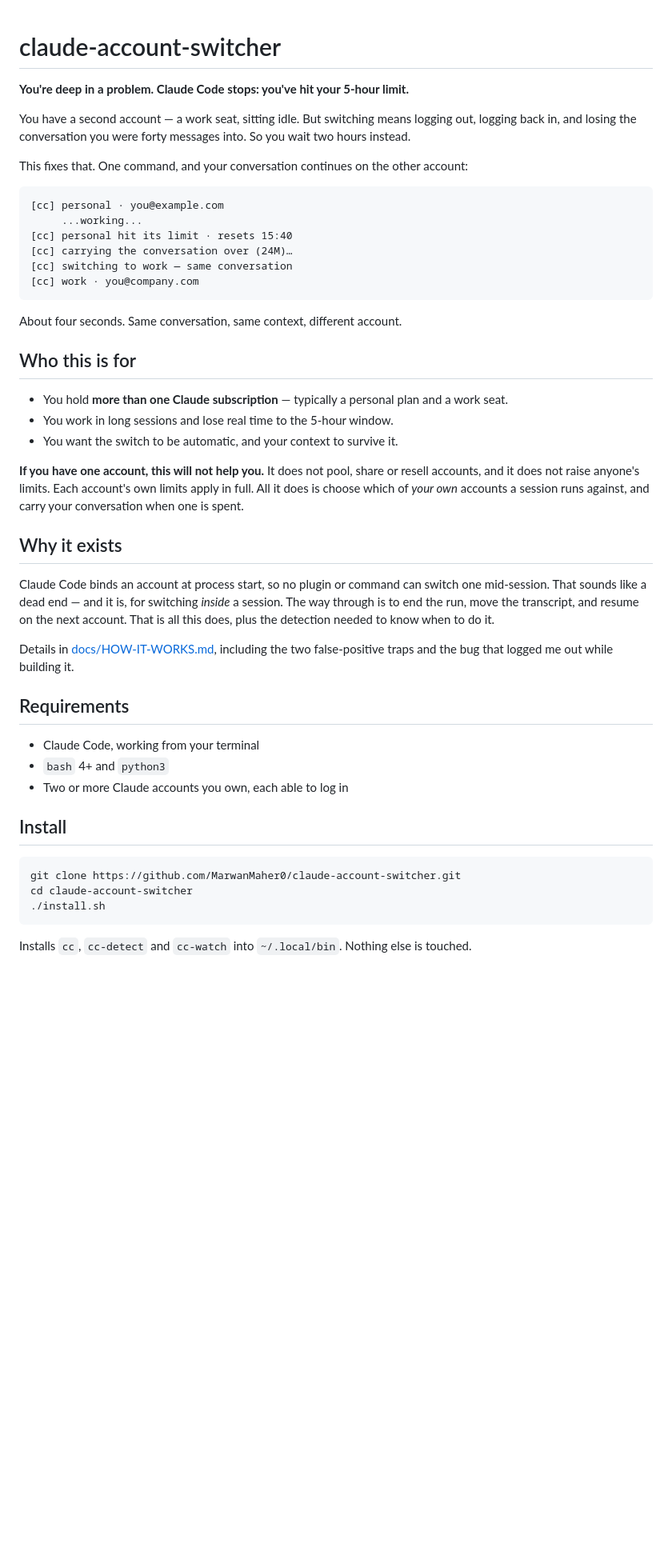
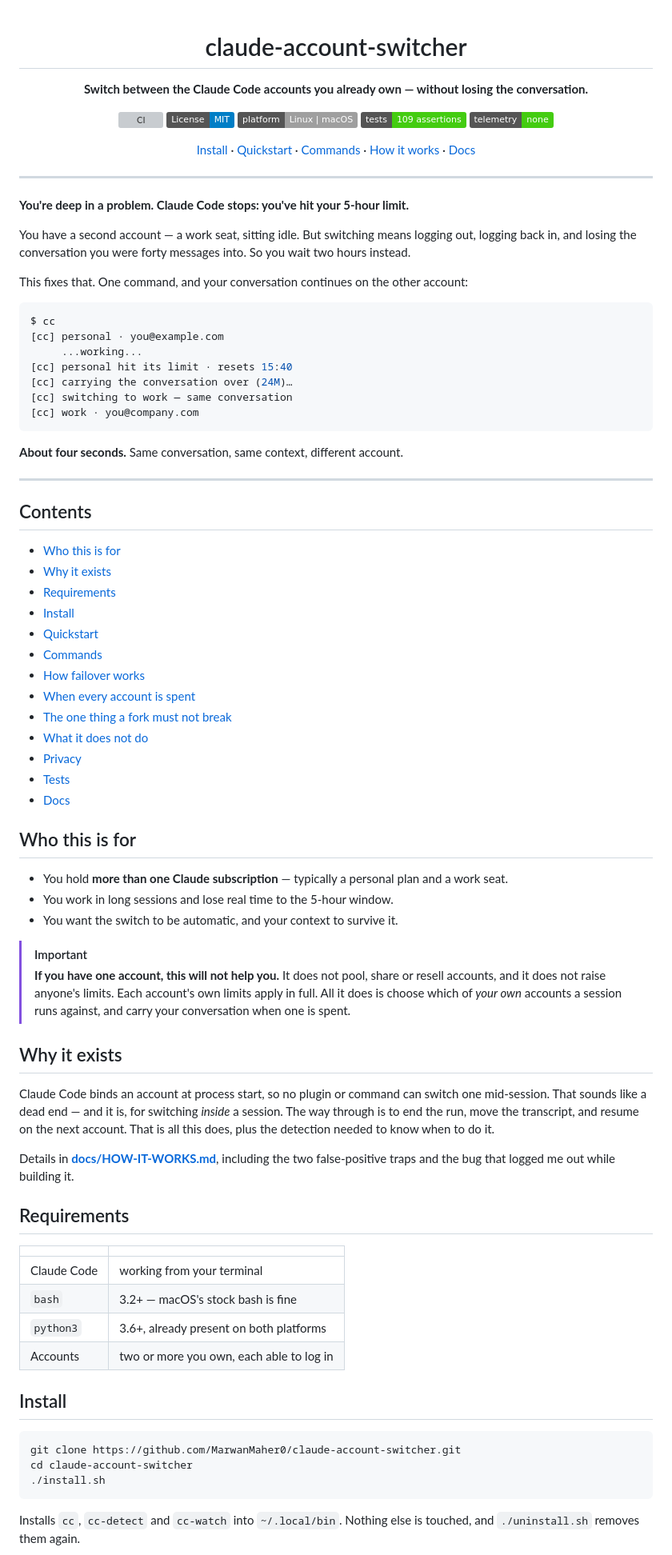
Before and after one commit to MarwanMaher0/claude-account-switcher, a Markdown page: README.md, the part around one of its changes. Shown at 80% size. GitHub-like rendering; badges without logos; blank space fills up the shorter version; grey boxes are pictures that could not be loaded.

````diff
--- a/README.md
+++ b/README.md
@@ -1,4 +3,18 @@
 # claude-account-switcher
+
+**Switch between the Claude Code accounts you already own — without losing the conversation.**
+
+[![CI](https://github.com/MarwanMaher0/claude-account-switcher/actions/workflows/ci.yml/badge.svg)](https://github.com/MarwanMaher0/claude-account-switcher/actions/workflows/ci.yml)
+[![License: MIT](https://img.shields.io/badge/License-MIT-blue.svg)](LICENSE)
+[![Platform](https://img.shields.io/badge/platform-Linux%20%7C%20macOS-lightgrey.svg)](#requirements)
+[![Tests](https://img.shields.io/badge/tests-109%20assertions-brightgreen.svg)](#tests)
+[![No telemetry](https://img.shields.io/badge/telemetry-none-success.svg)](#privacy)
+
+[Install](#install) · [Quickstart](#quickstart) · [Commands](#commands) · [How it works](#how-failover-works) · [Docs](#docs)
+
+</div>
+
+---
 
 **You're deep in a problem. Claude Code stops: you've hit your 5-hour limit.**
 
@@ -7,7 +23,8 @@ back in, and losing the conversation you were forty messages into. So you wait t
 
 This fixes that. One command, and your conversation continues on the other account:
 
-```
+```console
+$ cc
 [cc] personal · you@example.com
      ...working...
 [cc] personal hit its limit · resets 15:40
@@ -16,7 +33,25 @@ This fixes that. One command, and your conversation continues on the other accou
 [cc] work · you@company.com
 ```
 
-About four seconds. Same conversation, same context, different account.
+**About four seconds.** Same conversation, same context, different account.
+
+---
+
+## Contents
+
+- [Who this is for](#who-this-is-for)
+- [Why it exists](#why-it-exists)
+- [Requirements](#requirements)
+- [Install](#install)
+- [Quickstart](#quickstart)
+- [Commands](#commands)
+- [How failover works](#how-failover-works)
+- [When every account is spent](#when-every-account-is-spent)
+- [The one thing a fork must not break](#-the-one-thing-a-fork-must-not-break)
+- [What it does not do](#what-it-does-not-do)
+- [Privacy](#privacy)
+- [Tests](#tests)
+- [Docs](#docs)
 
 ## Who this is for
 
@@ -24,10 +59,11 @@ About four seconds. Same conversation, same context, different account.
 - You work in long sessions and lose real time to the 5-hour window.
 - You want the switch to be automatic, and your context to survive it.
 
-**If you have one account, this will not help you.** It does not pool, share or resell accounts,
-and it does not raise anyone's limits. Each account's own limits apply in full. All it does is
-choose which of *your own* accounts a session runs against, and carry your conversation when one
-is spent.
+> [!IMPORTANT]
+> **If you have one account, this will not help you.** It does not pool, share or resell accounts,
+> and it does not raise anyone's limits. Each account's own limits apply in full. All it does is
+> choose which of *your own* accounts a session runs against, and carry your conversation when one
+> is spent.
 
 ## Why it exists
 
@@ -36,14 +72,17 @@ That sounds like a dead end — and it is, for switching *inside* a session. The
 end the run, move the transcript, and resume on the next account. That is all this does, plus the
 detection needed to know when to do it.
 
-Details in [docs/HOW-IT-WORKS.md](docs/HOW-IT-WORKS.md), including the two false-positive traps
+Details in **[docs/HOW-IT-WORKS.md](docs/HOW-IT-WORKS.md)**, including the two false-positive traps
 and the bug that logged me out while building it.
 
 ## Requirements
 
-- Claude Code, working from your terminal
-- `bash` 4+ and `python3`
-- Two or more Claude accounts you own, each able to log in
+| | |
+|---|---|
+| Claude Code | working from your terminal |
+| `bash` | 3.2+ — macOS's stock bash is fine |
+| `python3` | 3.6+, already present on both platforms |
+| Accounts | two or more you own, each able to log in |
 
 ## Install
 
@@ -53,5 +92,6 @@ cd claude-account-switcher
 ./install.sh
 ```
 
-Installs `cc`, `cc-detect` and `cc-watch` into `~/.local/bin`. Nothing else is touched.
+Installs `cc`, `cc-detect` and `cc-watch` into `~/.local/bin`. Nothing else is touched, and
+`./uninstall.sh` removes them again.
 
````
Also changed, not shown: other parts of README.md (+72 -29 lines).
